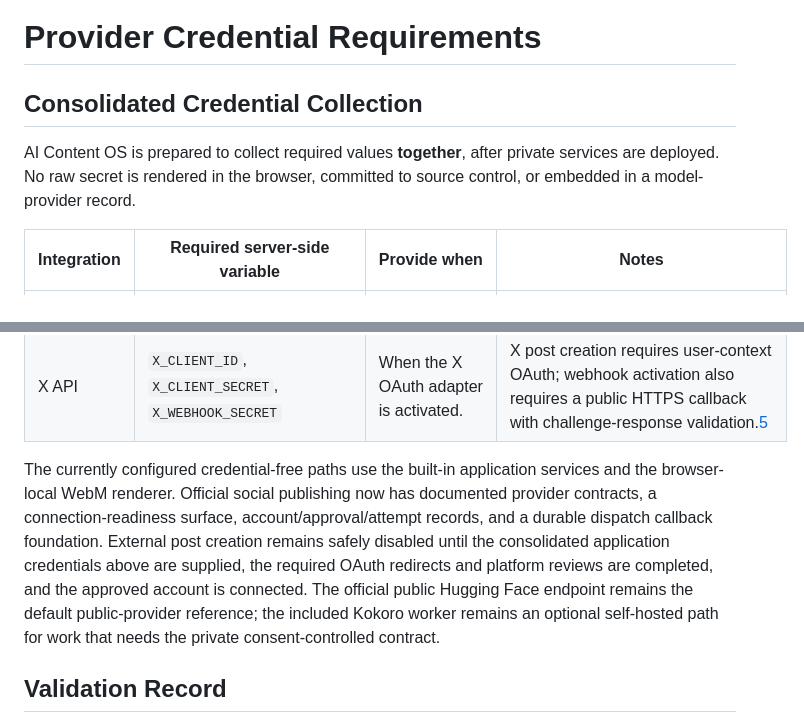
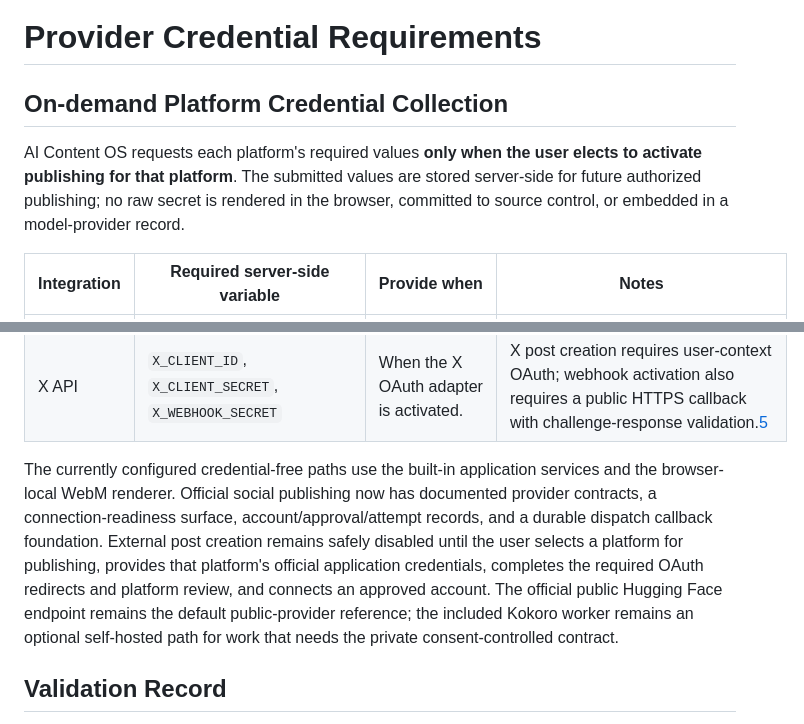
Before and after one commit to Kevin-boss/Kevin-boss, a Markdown page: docs/CREDENTIAL_REQUIREMENTS.md, 2 parts joined by grey strips. Rendered like a GitHub page.

Commit message:
Checkpoint: Records the user-directed activation policy: do not request social credentials in advance. For each platform, request and store the required official server-side credentials only when the user elects to publish there, then validate OAuth and activate that platform's adapter. This follows the preceding validated workflow-foundation checkpoint (TypeScript clean, 35 Vitest files with 129 tests, and successful production build).

```diff
--- a/docs/CREDENTIAL_REQUIREMENTS.md
+++ b/docs/CREDENTIAL_REQUIREMENTS.md
@@ -1,8 +1,8 @@
 # Provider Credential Requirements
 
-## Consolidated Credential Collection
+## On-demand Platform Credential Collection
 
-AI Content OS is prepared to collect required values **together**, after private services are deployed. No raw secret is rendered in the browser, committed to source control, or embedded in a model-provider record.
+AI Content OS requests each platform's required values **only when the user elects to activate publishing for that platform**. The submitted values are stored server-side for future authorized publishing; no raw secret is rendered in the browser, committed to source control, or embedded in a model-provider record.
 
 | Integration | Required server-side variable | Provide when | Notes |
 |---|---|---|---|
@@ -15,7 +15,7 @@ AI Content OS is prepared to collect required values **together**, after private
 | LinkedIn | `LINKEDIN_CLIENT_ID`, `LINKEDIN_CLIENT_SECRET` | When the LinkedIn OAuth adapter is activated. | Organization video posting requires the applicable application permissions and organization rights.[4] |
 | X API | `X_CLIENT_ID`, `X_CLIENT_SECRET`, `X_WEBHOOK_SECRET` | When the X OAuth adapter is activated. | X post creation requires user-context OAuth; webhook activation also requires a public HTTPS callback with challenge-response validation.[5] |
 
-The currently configured credential-free paths use the built-in application services and the browser-local WebM renderer. Official social publishing now has documented provider contracts, a connection-readiness surface, account/approval/attempt records, and a durable dispatch callback foundation. External post creation remains safely disabled until the consolidated application credentials above are supplied, the required OAuth redirects and platform reviews are completed, and the approved account is connected. The official public Hugging Face endpoint remains the default public-provider reference; the included Kokoro worker remains an optional self-hosted path for work that needs the private consent-controlled contract.
+The currently configured credential-free paths use the built-in application services and the browser-local WebM renderer. Official social publishing now has documented provider contracts, a connection-readiness surface, account/approval/attempt records, and a durable dispatch callback foundation. External post creation remains safely disabled until the user selects a platform for publishing, provides that platform's official application credentials, completes the required OAuth redirects and platform review, and connects an approved account. The official public Hugging Face endpoint remains the default public-provider reference; the included Kokoro worker remains an optional self-hosted path for work that needs the private consent-controlled contract.
 
 ## Validation Record
 
```
Also changed, not shown: todo.md (+2 -2 lines).
